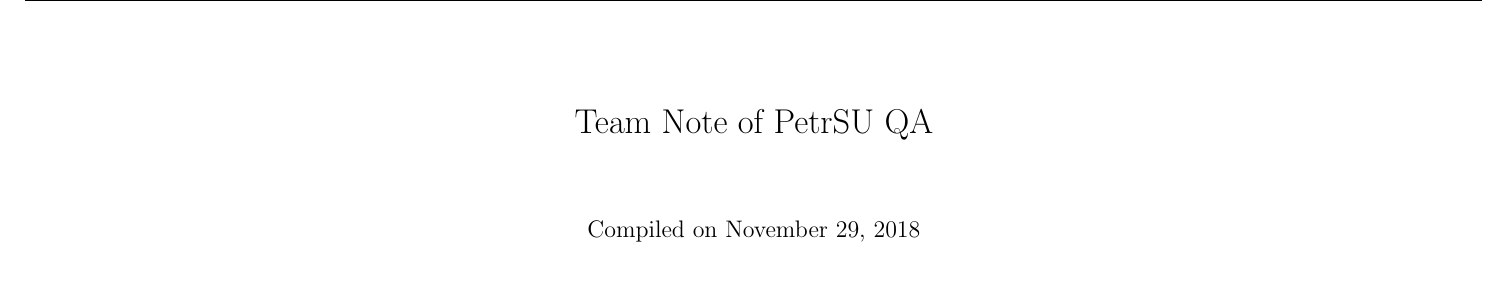
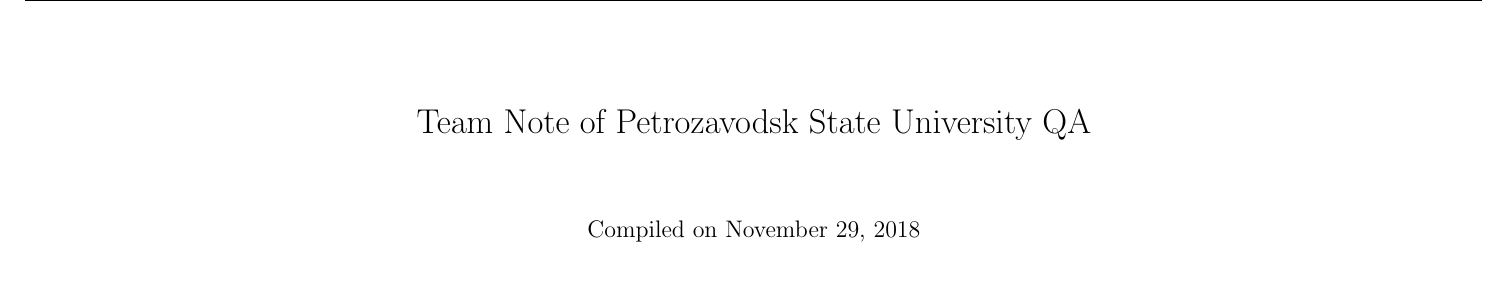
Before and after one commit to ho94949/teamnote.sty, a LaTeX document (tn.tex): part of page 1 of 3, cut so that both start at the same text. Compiled offline with pdfLaTeX.

Commit message:
Fix fullname for university

```diff
--- a/tn.tex
+++ b/tn.tex
@@ -8,7 +8,7 @@
 
 \usepackage{teamnote}
 
-\teamnote{PetrSU}{QA}{(Remeslennikov, Evstafeev, Titov)}
+\teamnote{Petrozavodsk State University}{QA}{(Remeslennikov, Evstafeev, Titov)}
 
 \ShowUsage
 \ShowComplexity
```
Also changed, not shown: tn.tex (1 more changed lines).
